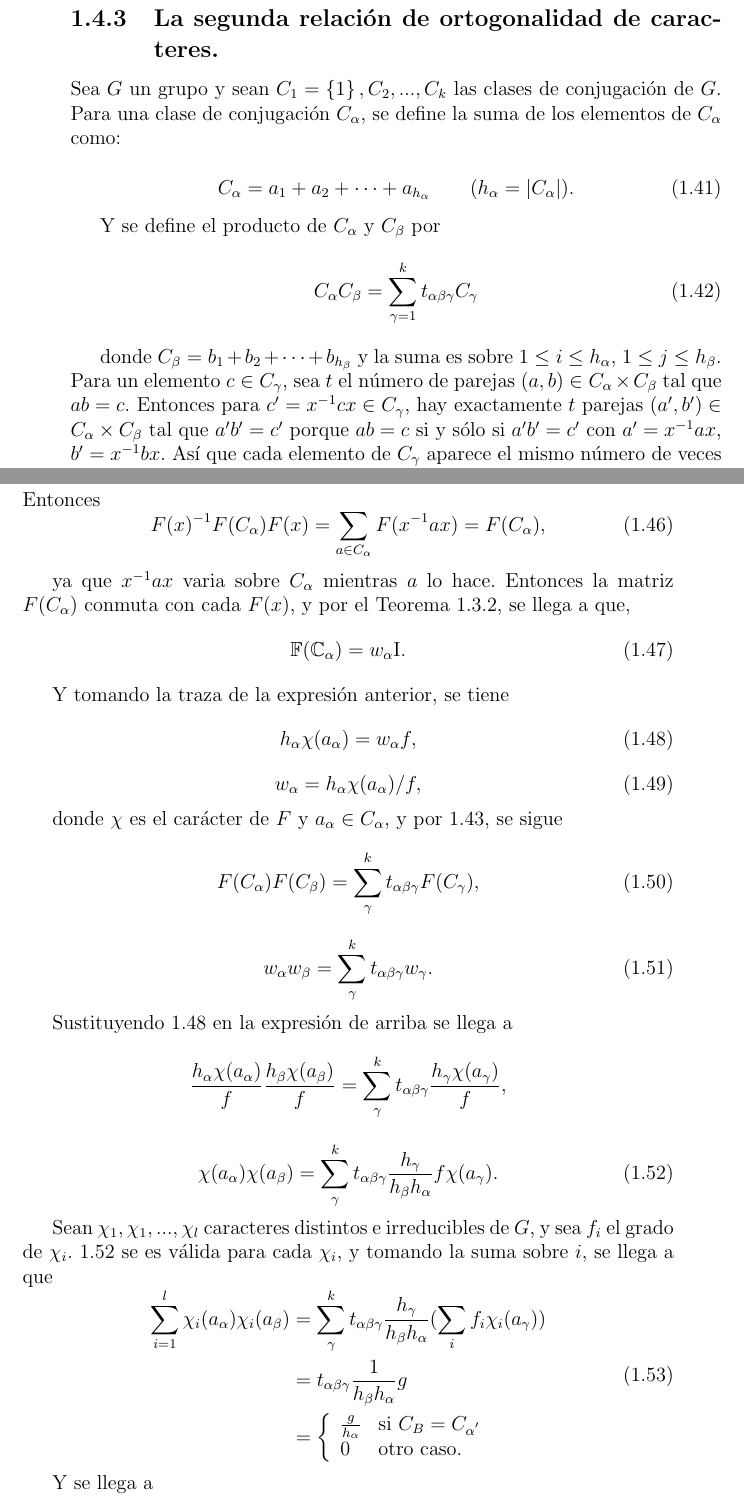
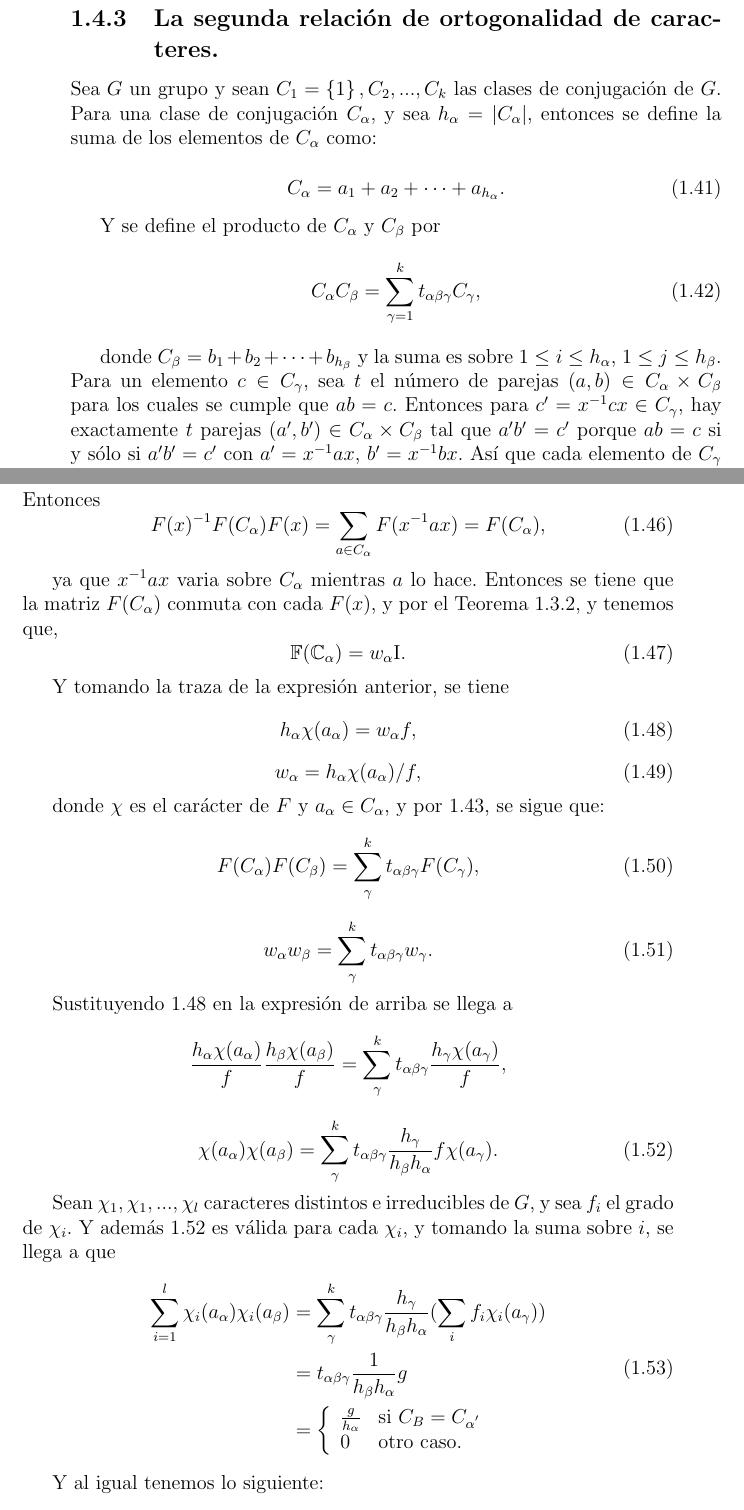
Before and after one commit to leunamCampero/Tesis, a LaTeX thesis (LaTeX/tesis.tex): two parts of pages 15 and 16 of 23, joined at a grey line, cut so that both start at the same text. Compiled offline with pdfLaTeX.

Commit message:
Modifiqué cosas en la parte de multiplicidad de representaciones

```diff
--- a/LaTeX/tesis.tex
+++ b/LaTeX/tesis.tex
@@ -957,23 +957,24 @@ que $\pi$ y por ello se tiene que $\pi = \pi^{'}$.
 \label{subsec:sroc}
 Sea $G$ un grupo y sean $C_{1}=\left\{1 \right\},C_{2},...,C_{k}$ las
 clases de conjugación de $G$. Para una clase de conjugación
-$C_{\alpha}$, se define la suma de los elementos de $C_{\alpha}$ como:
+$C_{\alpha}$, y sea $h_{\alpha}=|C_{\alpha}|$, entonces se define la
+suma de los elementos de $C_{\alpha}$ como:
 
 \begin{equation}
   \label{eq:42}
-  C_{\alpha}=a_{1}+a_{2}+ \cdots + a_{h_{\alpha}} \qquad (h_{\alpha}=|C_{\alpha}|).
+  C_{\alpha}=a_{1}+a_{2}+ \cdots + a_{h_{\alpha}}.
 \end{equation}
 
 Y se define el producto de $C_{\alpha}$ y $C_{\beta}$ por
 \begin{equation}
   \label{eq:43}
-  C_{\alpha} C_{\beta} = \sum_{\gamma=1}^{k} t_{\alpha \beta \gamma} C_{\gamma}
+  C_{\alpha} C_{\beta} = \sum_{\gamma=1}^{k} t_{\alpha \beta \gamma} C_{\gamma},
 \end{equation}
 
 donde $C_{\beta}=b_1+b_{2}+ \cdots + b_{h_{\beta}}$ y la suma es sobre
 $1 \leq i \leq h_{\alpha}$, $1 \leq j \leq h_{\beta}$. Para un
 elemento $c \in C_{\gamma}$, sea $t$ el número de parejas
-$(a,b) \in C_{\alpha} \times C_{\beta}$ tal que $ab=c$. Entonces para
+$(a,b) \in C_{\alpha} \times C_{\beta}$ para los cuales se cumple que $ab=c$. Entonces para
 $c'=x^{-1}cx \in C_{\gamma}$, hay exactamente $t$
 parejas~$(a',b') \in C_{\alpha} \times C_{\beta}$ tal que $a'b'=c'$
 porque $ab=c$ si y sólo si $a'b'=c'$ con $a'=x^{-1}ax$,
@@ -1012,8 +1013,8 @@ Entonces
 \end{equation}
 
 ya que $x^{-1}ax$ varia sobre $C_{\alpha}$ mientras $a$ lo
-hace. Entonces la matriz $F (C_{\alpha})$ conmuta con cada $F(x)$, y
-por el Teorema \ref{t3_2}, se llega a que,
+hace. Entonces se tiene que la matriz $F (C_{\alpha})$ conmuta con cada $F(x)$, y
+por el Teorema \ref{t3_2}, y tenemos que,
 \begin{equation}
   \label{eq:48}
    \mathbb{F} (\mathbb{C}_{\alpha})=w_{\alpha}\mathrm{I}.
@@ -1030,7 +1031,7 @@ Y tomando la traza de la expresión anterior, se tiene
 \end{equation}
 
 donde $\chi$ es el carácter de $F$ y
-$a_{\alpha} \in C_{\alpha}$, y por \ref{eq:44}, se sigue
+$a_{\alpha} \in C_{\alpha}$, y por \ref{eq:44}, se sigue que:
 \begin{equation}
   \label{eq:51}
   F (C_{\alpha})  F (C_{\beta}) = \sum_{\gamma}^{k} t_{\alpha \beta \gamma} F(C_{\gamma}),
@@ -1051,9 +1052,9 @@ Sustituyendo \ref{eq:49} en la expresión de arriba se llega a
 \end{equation}
 
 Sean $\chi_{1}, \chi_{1},..., \chi_{l}$ caracteres distintos e
-irreducibles de $G$, y sea $f_{i}$ el grado de $\chi_{i}$. \ref{eq:53}
-se es válida para cada $\chi_{i}$, y tomando la suma sobre $i$, se
-llega a que
+irreducibles de $G$, y sea $f_{i}$ el grado de $\chi_{i}$. Y además
+\ref{eq:53} es válida para cada $\chi_{i}$, y tomando la suma sobre
+$i$, se llega a que
 \begin{equation}
   \label{eq:54}
   \begin{aligned}
@@ -1068,7 +1069,7 @@ llega a que
     \end{aligned}
 \end{equation}
 
-Y se llega a
+Y al igual tenemos lo siguiente:
 
 \begin{equation}
   \label{eq:55}
```
Also changed, not shown: LaTeX/tesis.tex (2 more changed lines).
